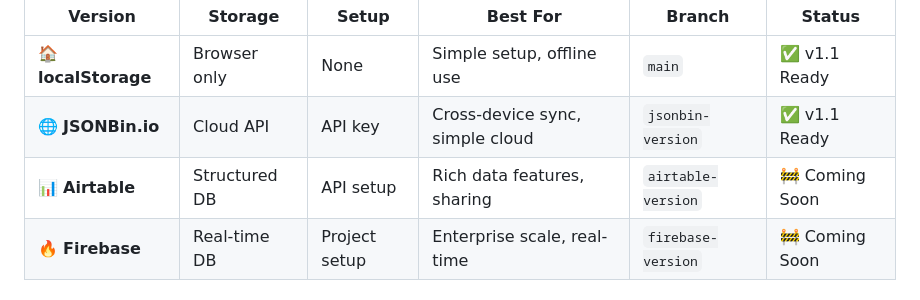
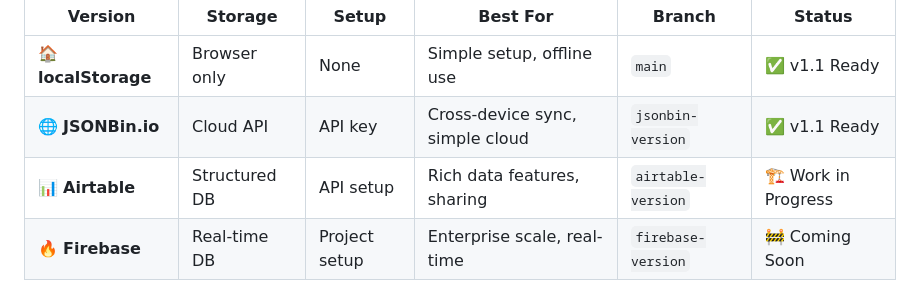
Before and after one commit to TheBIMsider/BYF, a Markdown page: README.md, the part around the change. Rendered like a GitHub page.

```diff
--- a/README.md
+++ b/README.md
@@ -72,7 +72,7 @@ BribeYourselfFit offers multiple storage options to fit your needs:
 |---------|---------|-------|----------|--------|--------|
 | 🏠 **localStorage** | Browser only | None | Simple setup, offline use | `main` | ✅ v1.1 Ready |
 | 🌐 **JSONBin.io** | Cloud API | API key | Cross-device sync, simple cloud | `jsonbin-version` | ✅ v1.1 Ready |
-| 📊 **Airtable** | Structured DB | API setup | Rich data features, sharing | `airtable-version` | 🚧 Coming Soon |
+| 📊 **Airtable** | Structured DB | API setup | Rich data features, sharing | `airtable-version` | 🏗️ Work in Progress |
 | 🔥 **Firebase** | Real-time DB | Project setup | Enterprise scale, real-time | `firebase-version` | 🚧 Coming Soon |
 
 ## 🤖 **Built with AI-Assisted Development**
```
